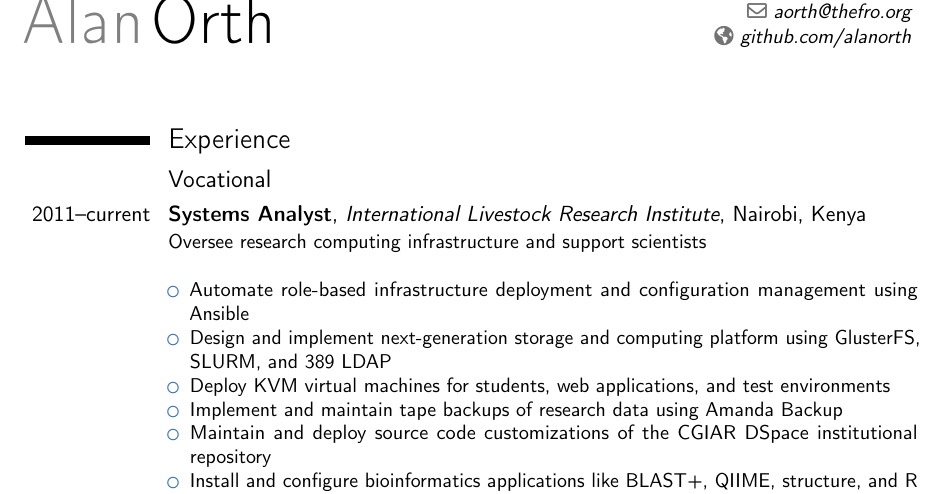
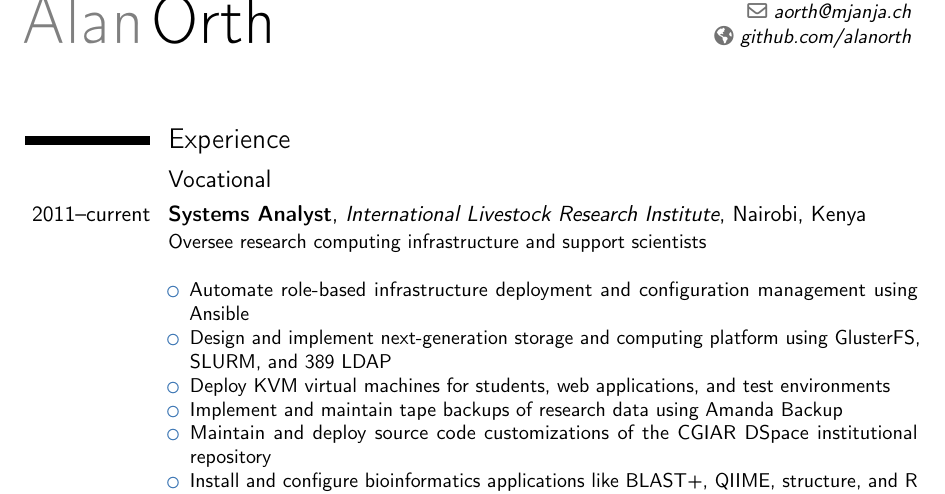
Before and after one commit to weilunzhong/cv, a LaTeX CV (cv.tex): part of page 1 of 2, cut at the place of the change. Compiled offline with pdfLaTeX.

Commit message:
cv.text: Update primary email address
Signed-off-by: Alan Orth <alan.orth@gmail.com>

```diff
--- a/cv.tex
+++ b/cv.tex
@@ -29,7 +29,7 @@
 %\title{A great man}                          % optional, remove / comment the line if not wanted
 % \address{Nairobi}{Kenya}    % optional, remove / comment the line if not wanted
 \mobile{+254 726 388 307}                     % optional, remove / comment the line if not wanted
-\email{aorth@thefro.org}                          % optional, remove / comment the line if not wanted
+\email{aorth@mjanja.ch}                          % optional, remove / comment the line if not wanted
 \homepage{github.com/alanorth}                    % optional, remove / comment the line if not wanted
 %\extrainfo{additional information}            % optional, remove / comment the line if not wanted
 %\quote{The quieter you become, the more you are able to hear...}                            % optional, remove / comment the line if not wanted
```
